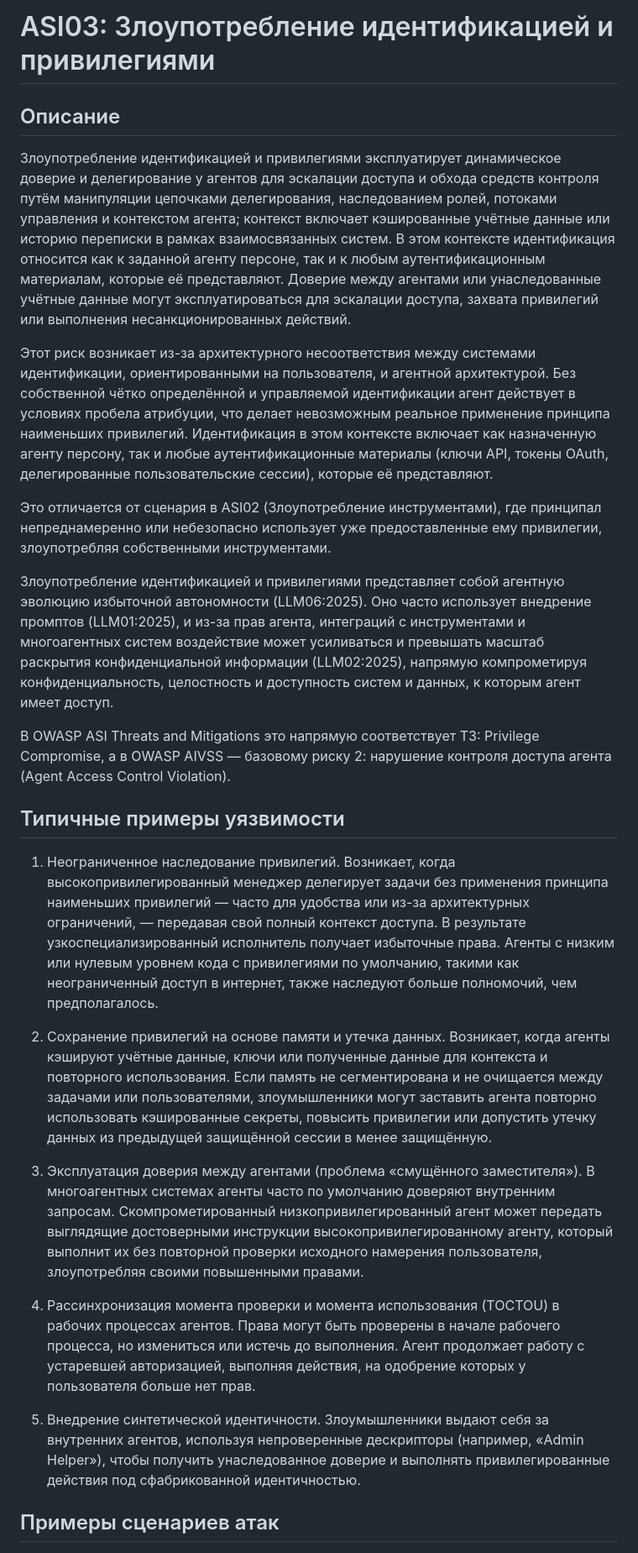
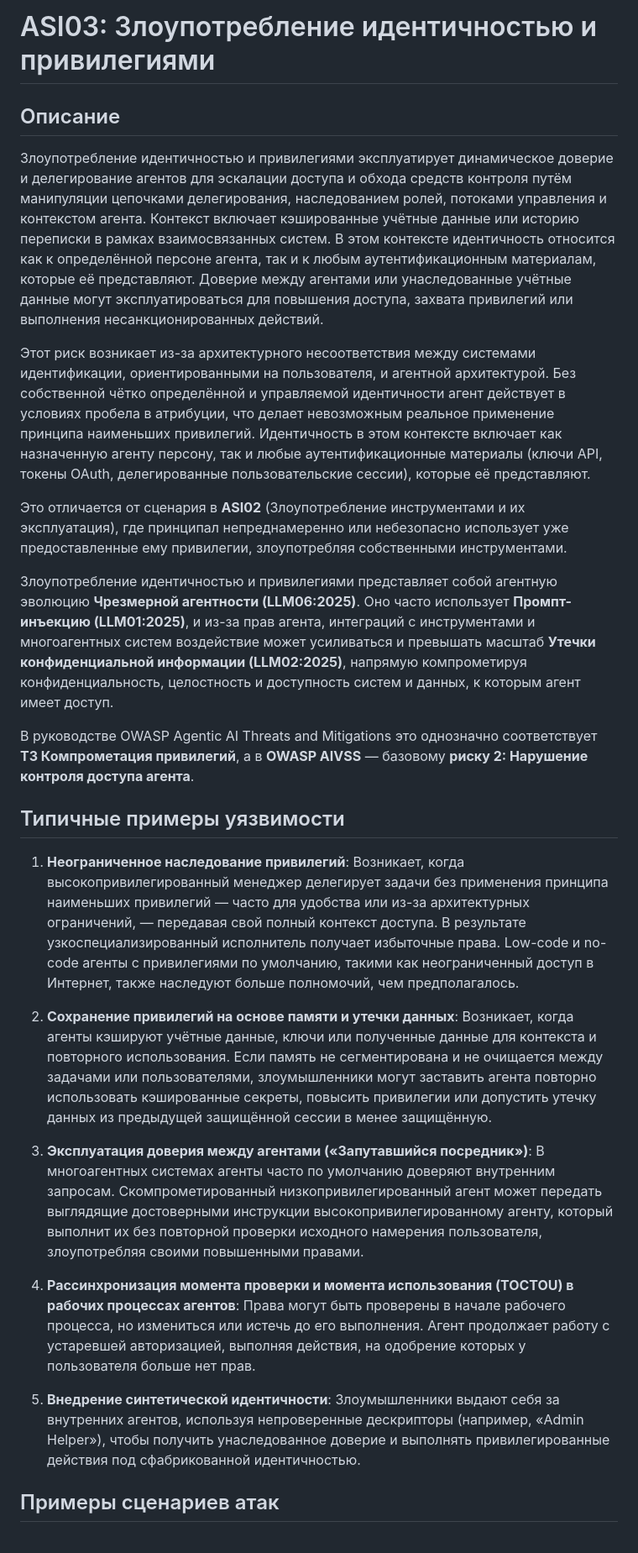
Before and after one commit to GenAI-Security-Project/translations, a Markdown page: owasp-top-10-for-agentic-applications-2026-12-6-1/ru-RU/ASI03_Identity_and_Privilege_Abuse.md, the part around one of its changes. Shown at 84% size. Rendered like a GitHub page.

```diff
--- a/owasp-top-10-for-agentic-applications-2026-12-6-1/ru-RU/ASI03_Identity_and_Privilege_Abuse.md
+++ b/owasp-top-10-for-agentic-applications-2026-12-6-1/ru-RU/ASI03_Identity_and_Privilege_Abuse.md
@@ -1,29 +1,29 @@
-<!-- status: draft -->
-# ASI03: Злоупотребление идентификацией и привилегиями
+<!-- status: reviewed -->
+# ASI03: Злоупотребление идентичностью и привилегиями
 
 ## Описание
 
-Злоупотребление идентификацией и привилегиями эксплуатирует динамическое доверие и делегирование у агентов для эскалации доступа и обхода средств контроля путём манипуляции цепочками делегирования, наследованием ролей, потоками управления и контекстом агента; контекст включает кэшированные учётные данные или историю переписки в рамках взаимосвязанных систем. В этом контексте идентификация относится как к заданной агенту персоне, так и к любым аутентификационным материалам, которые её представляют. Доверие между агентами или унаследованные учётные данные могут эксплуатироваться для эскалации доступа, захвата привилегий или выполнения несанкционированных действий.
+Злоупотребление идентичностью и привилегиями эксплуатирует динамическое доверие и делегирование агентов для эскалации доступа и обхода средств контроля путём манипуляции цепочками делегирования, наследованием ролей, потоками управления и контекстом агента. Контекст включает кэшированные учётные данные или историю переписки в рамках взаимосвязанных систем. В этом контексте идентичность относится как к определённой персоне агента, так и к любым аутентификационным материалам, которые её представляют. Доверие между агентами или унаследованные учётные данные могут эксплуатироваться для повышения доступа, захвата привилегий или выполнения несанкционированных действий.
 
-Этот риск возникает из-за архитектурного несоответствия между системами идентификации, ориентированными на пользователя, и агентной архитектурой. Без собственной чётко определённой и управляемой идентификации агент действует в условиях пробела атрибуции, что делает невозможным реальное применение принципа наименьших привилегий. Идентификация в этом контексте включает как назначенную агенту персону, так и любые аутентификационные материалы (ключи API, токены OAuth, делегированные пользовательские сессии), которые её представляют.
+Этот риск возникает из-за архитектурного несоответствия между системами идентификации, ориентированными на пользователя, и агентной архитектурой. Без собственной чётко определённой и управляемой идентичности агент действует в условиях пробела в атрибуции, что делает невозможным реальное применение принципа наименьших привилегий. Идентичность в этом контексте включает как назначенную агенту персону, так и любые аутентификационные материалы (ключи API, токены OAuth, делегированные пользовательские сессии), которые её представляют.
 
-Это отличается от сценария в ASI02 (Злоупотребление инструментами), где принципал непреднамеренно или небезопасно использует уже предоставленные ему привилегии, злоупотребляя собственными инструментами.
+Это отличается от сценария в **ASI02** (Злоупотребление инструментами и их эксплуатация), где принципал непреднамеренно или небезопасно использует уже предоставленные ему привилегии, злоупотребляя собственными инструментами.
 
-Злоупотребление идентификацией и привилегиями представляет собой агентную эволюцию избыточной автономности (LLM06:2025). Оно часто использует внедрение промптов (LLM01:2025), и из-за прав агента, интеграций с инструментами и многоагентных систем воздействие может усиливаться и превышать масштаб раскрытия конфиденциальной информации (LLM02:2025), напрямую компрометируя конфиденциальность, целостность и доступность систем и данных, к которым агент имеет доступ.
+Злоупотребление идентичностью и привилегиями представляет собой агентную эволюцию **Чрезмерной агентности (LLM06:2025)**. Оно часто использует **Промпт-инъекцию (LLM01:2025)**, и из-за прав агента, интеграций с инструментами и многоагентных систем воздействие может усиливаться и превышать масштаб **Утечки конфиденциальной информации (LLM02:2025)**, напрямую компрометируя конфиденциальность, целостность и доступность систем и данных, к которым агент имеет доступ.
 
-В OWASP ASI Threats and Mitigations это напрямую соответствует T3: Privilege Compromise, а в OWASP AIVSS — базовому риску 2: нарушение контроля доступа агента (Agent Access Control Violation).
+В руководстве OWASP Agentic AI Threats and Mitigations это однозначно соответствует **T3 Компрометация привилегий**, а в **OWASP AIVSS** — базовому **риску 2: Нарушение контроля доступа агента**.
 
 ## Типичные примеры уязвимости
 
-1. Неограниченное наследование привилегий. Возникает, когда высокопривилегированный менеджер делегирует задачи без применения принципа наименьших привилегий — часто для удобства или из-за архитектурных ограничений, — передавая свой полный контекст доступа. В результате узкоспециализированный исполнитель получает избыточные права. Агенты с низким или нулевым уровнем кода с привилегиями по умолчанию, такими как неограниченный доступ в интернет, также наследуют больше полномочий, чем предполагалось.
+1. **Неограниченное наследование привилегий**: Возникает, когда высокопривилегированный менеджер делегирует задачи без применения принципа наименьших привилегий — часто для удобства или из-за архитектурных ограничений, — передавая свой полный контекст доступа. В результате узкоспециализированный исполнитель получает избыточные права. Low-code и no-code агенты с привилегиями по умолчанию, такими как неограниченный доступ в Интернет, также наследуют больше полномочий, чем предполагалось.
 
-2. Сохранение привилегий на основе памяти и утечка данных. Возникает, когда агенты кэшируют учётные данные, ключи или полученные данные для контекста и повторного использования. Если память не сегментирована и не очищается между задачами или пользователями, злоумышленники могут заставить агента повторно использовать кэшированные секреты, повысить привилегии или допустить утечку данных из предыдущей защищённой сессии в менее защищённую.
+2. **Сохранение привилегий на основе памяти и утечки данных**: Возникает, когда агенты кэшируют учётные данные, ключи или полученные данные для контекста и повторного использования. Если память не сегментирована и не очищается между задачами или пользователями, злоумышленники могут заставить агента повторно использовать кэшированные секреты, повысить привилегии или допустить утечку данных из предыдущей защищённой сессии в менее защищённую.
 
-3. Эксплуатация доверия между агентами (проблема «смущённого заместителя»). В многоагентных системах агенты часто по умолчанию доверяют внутренним запросам. Скомпрометированный низкопривилегированный агент может передать выглядящие достоверными инструкции высокопривилегированному агенту, который выполнит их без повторной проверки исходного намерения пользователя, злоупотребляя своими повышенными правами.
+3. **Эксплуатация доверия между агентами («Запутавшийся посредник»)**: В многоагентных системах агенты часто по умолчанию доверяют внутренним запросам. Скомпрометированный низкопривилегированный агент может передать выглядящие достоверными инструкции высокопривилегированному агенту, который выполнит их без повторной проверки исходного намерения пользователя, злоупотребляя своими повышенными правами.
 
-4. Рассинхронизация момента проверки и момента использования (TOCTOU) в рабочих процессах агентов. Права могут быть проверены в начале рабочего процесса, но измениться или истечь до выполнения. Агент продолжает работу с устаревшей авторизацией, выполняя действия, на одобрение которых у пользователя больше нет прав.
+4. **Рассинхронизация момента проверки и момента использования (TOCTOU) в рабочих процессах агентов**: Права могут быть проверены в начале рабочего процесса, но измениться или истечь до его выполнения. Агент продолжает работу с устаревшей авторизацией, выполняя действия, на одобрение которых у пользователя больше нет прав.
 
-5. Внедрение синтетической идентичности. Злоумышленники выдают себя за внутренних агентов, используя непроверенные дескрипторы (например, «Admin Helper»), чтобы получить унаследованное доверие и выполнять привилегированные действия под сфабрикованной идентичностью.
+5. **Внедрение синтетической идентичности**: Злоумышленники выдают себя за внутренних агентов, используя непроверенные дескрипторы (например, «Admin Helper»), чтобы получить унаследованное доверие и выполнять привилегированные действия под сфабрикованной идентичностью.
 
 ## Примеры сценариев атак
 
```
Also changed, not shown: other parts of owasp-top-10-for-agentic-applications-2026-12-6-1/ru-RU/ASI03_Identity_and_Privilege_Abuse.md (+16 -16 lines).
